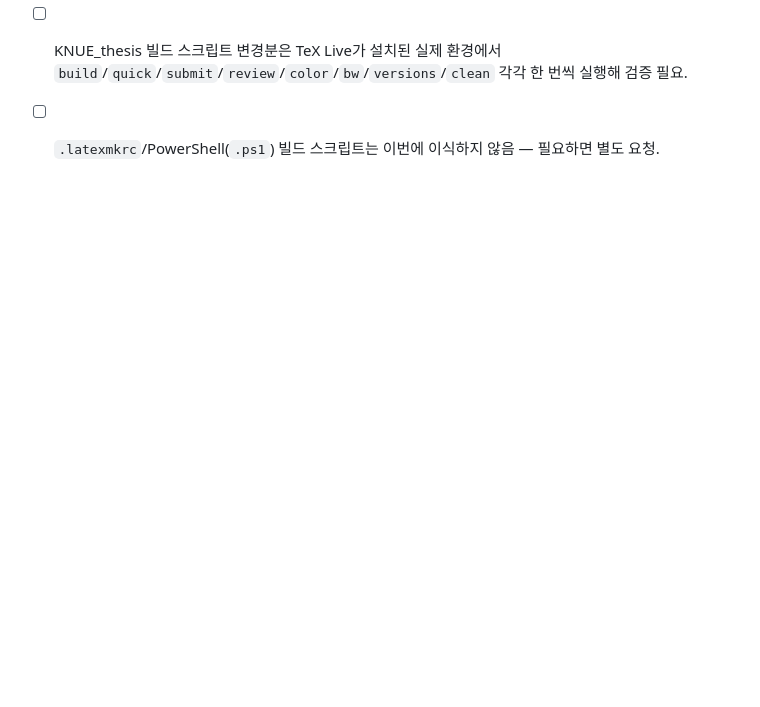
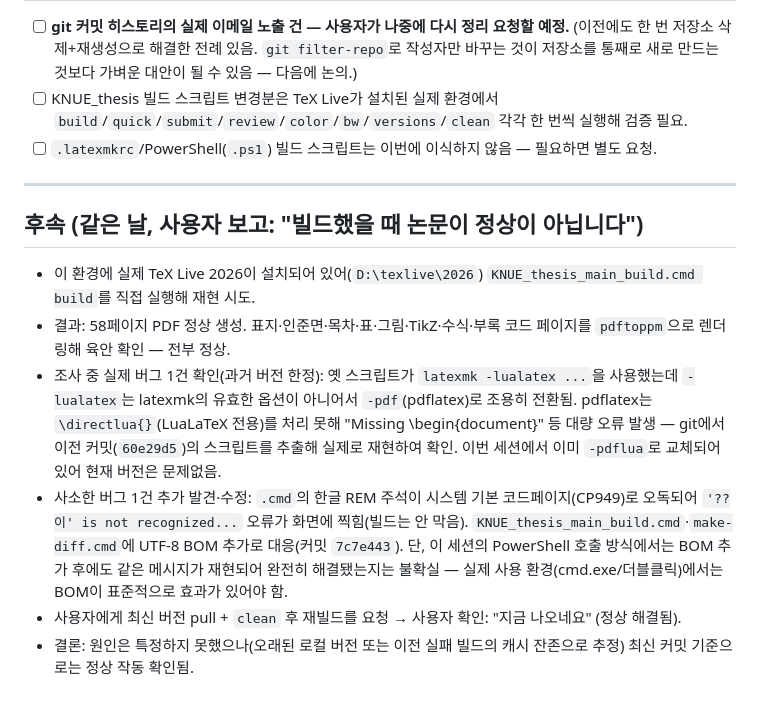
Before and after one commit to Kiehyun/ESE_Lab_template, a Markdown page: worklog/2026-08-17_16-40.md, the part around the change. GitHub-like rendering; blank space fills up the shorter version.

Commit message:
worklog: record build-issue resolution (confirmed working)

```diff
--- a/worklog/2026-08-17_16-40.md
+++ b/worklog/2026-08-17_16-40.md
@@ -53,3 +53,14 @@
 - [ ] **git 커밋 히스토리의 실제 이메일 노출 건 — 사용자가 나중에 다시 정리 요청할 예정.** (이전에도 한 번 저장소 삭제+재생성으로 해결한 전례 있음. `git filter-repo`로 작성자만 바꾸는 것이 저장소를 통째로 새로 만드는 것보다 가벼운 대안이 될 수 있음 — 다음에 논의.)
 - [ ] KNUE_thesis 빌드 스크립트 변경분은 TeX Live가 설치된 실제 환경에서 `build`/`quick`/`submit`/`review`/`color`/`bw`/`versions`/`clean` 각각 한 번씩 실행해 검증 필요.
 - [ ] `.latexmkrc`/PowerShell(`.ps1`) 빌드 스크립트는 이번에 이식하지 않음 — 필요하면 별도 요청.
+
+---
+
+## 후속 (같은 날, 사용자 보고: "빌드했을 때 논문이 정상이 아닙니다")
+
+- 이 환경에 실제 TeX Live 2026이 설치되어 있어(`D:\texlive\2026`) `KNUE_thesis_main_build.cmd build`를 직접 실행해 재현 시도.
+- 결과: 58페이지 PDF 정상 생성. 표지·인준면·목차·표·그림·TikZ·수식·부록 코드 페이지를 `pdftoppm`으로 렌더링해 육안 확인 — 전부 정상.
+- 조사 중 실제 버그 1건 확인(과거 버전 한정): 옛 스크립트가 `latexmk -lualatex ...`을 사용했는데 `-lualatex`는 latexmk의 유효한 옵션이 아니어서 `-pdf`(pdflatex)로 조용히 전환됨. pdflatex는 `\directlua{}`(LuaLaTeX 전용)를 처리 못해 "Missing \begin{document}" 등 대량 오류 발생 — git에서 이전 커밋(`60e29d5`)의 스크립트를 추출해 실제로 재현하여 확인. 이번 세션에서 이미 `-pdflua`로 교체되어 있어 현재 버전은 문제없음.
+- 사소한 버그 1건 추가 발견·수정: `.cmd`의 한글 REM 주석이 시스템 기본 코드페이지(CP949)로 오독되어 `'??이' is not recognized...` 오류가 화면에 찍힘(빌드는 안 막음). `KNUE_thesis_main_build.cmd`·`make-diff.cmd`에 UTF-8 BOM 추가로 대응(커밋 `7c7e443`). 단, 이 세션의 PowerShell 호출 방식에서는 BOM 추가 후에도 같은 메시지가 재현되어 완전히 해결됐는지는 불확실 — 실제 사용 환경(cmd.exe/더블클릭)에서는 BOM이 표준적으로 효과가 있어야 함.
+- 사용자에게 최신 버전 pull + `clean` 후 재빌드를 요청 → 사용자 확인: "지금 나오네요" (정상 해결됨).
+- 결론: 원인은 특정하지 못했으나(오래된 로컬 버전 또는 이전 실패 빌드의 캐시 잔존으로 추정) 최신 커밋 기준으로는 정상 작동 확인됨.
```
